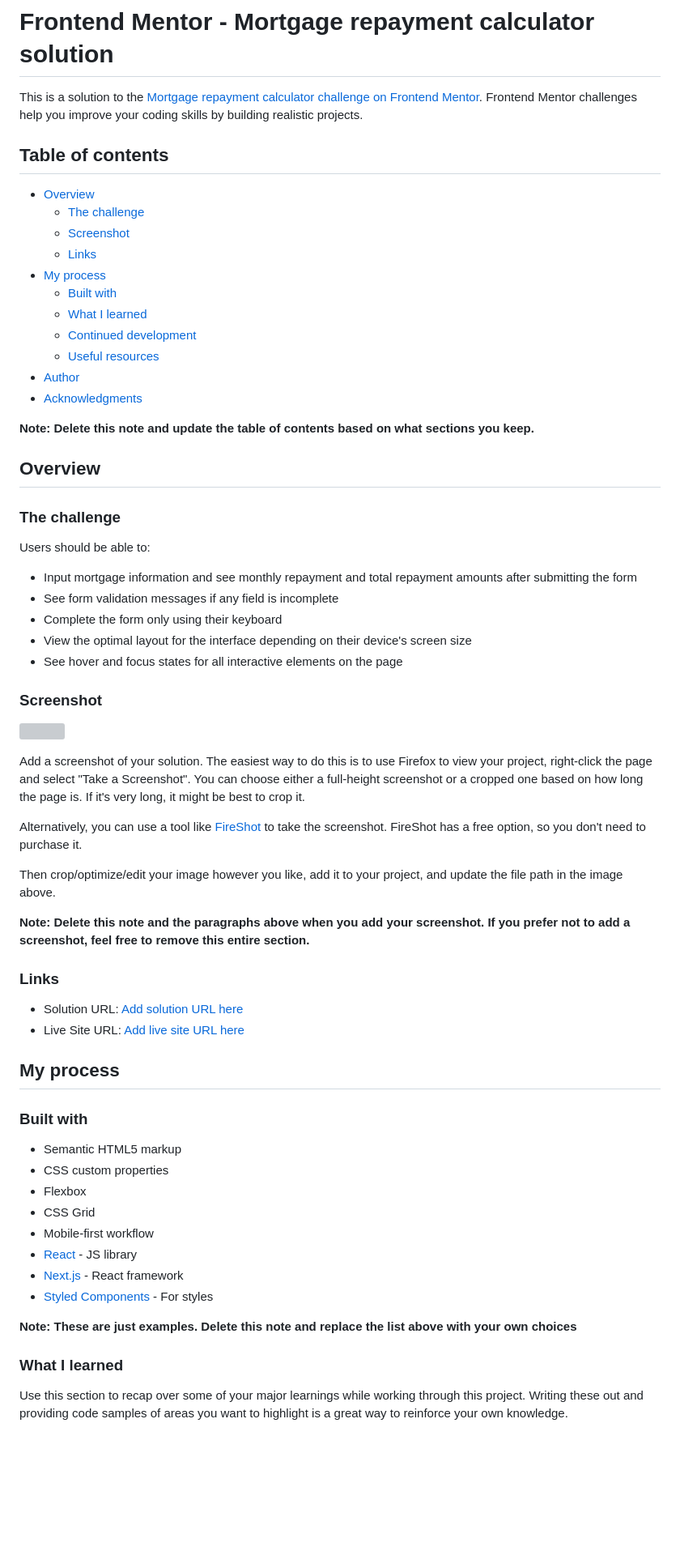
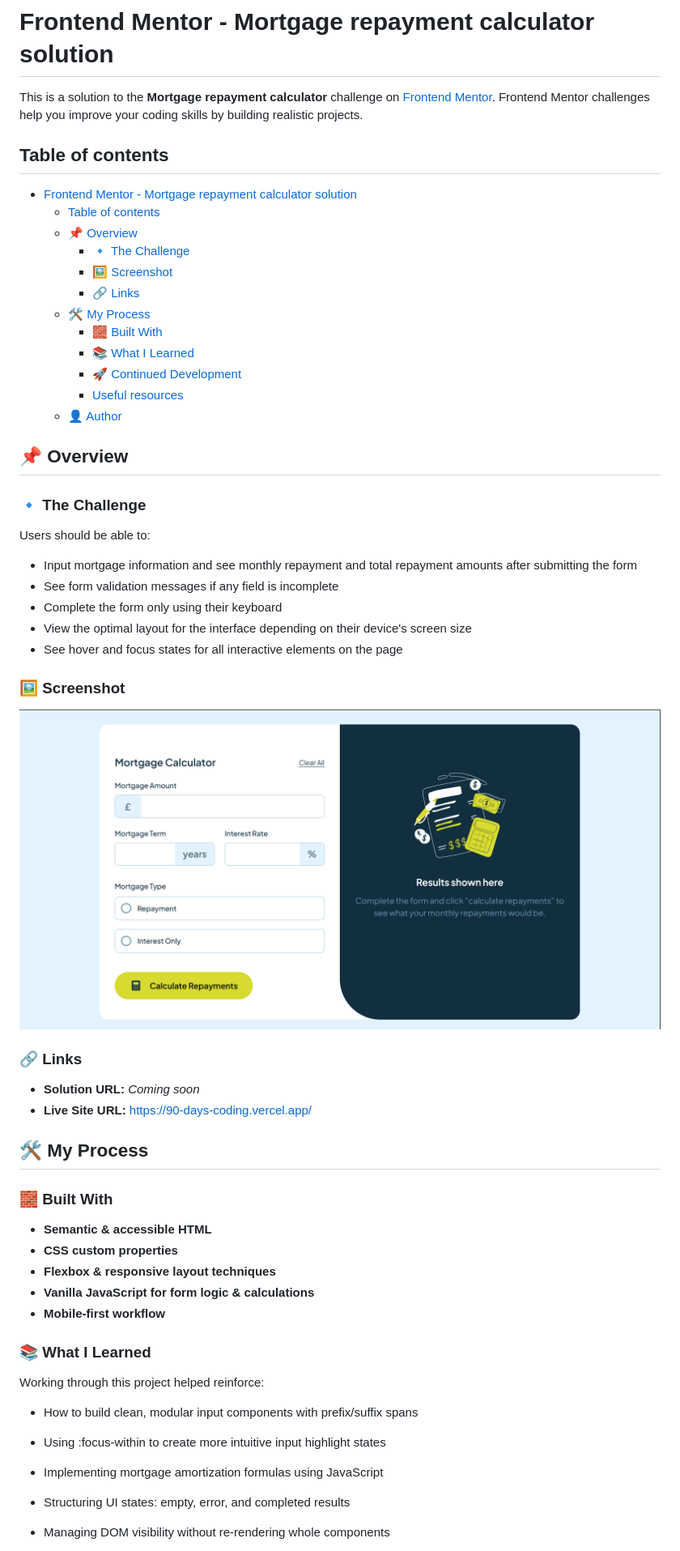
Before and after one commit to 3nylar/90DAYS-CODING, a Markdown page: task2/README.md, the part around the change printed below. Shown: that part at 81% size. Drawn GitHub-style; pictures changed too: task2/image.png (added); blank space fills up the shorter version; grey boxes are pictures that could not be loaded.

```diff
--- a/task2/README.md
+++ b/task2/README.md
@@ -1,26 +1,25 @@
 # Frontend Mentor - Mortgage repayment calculator solution
 
-This is a solution to the [Mortgage repayment calculator challenge on Frontend Mentor](https://www.frontendmentor.io/challenges/mortgage-repayment-calculator-Galx1LXK73). Frontend Mentor challenges help you improve your coding skills by building realistic projects.
+This is a solution to the **Mortgage repayment calculator** challenge on [Frontend Mentor](https://www.frontendmentor.io/challenges/mortgage-repayment-calculator-Galx1LXK73). Frontend Mentor challenges help you improve your coding skills by building realistic projects.
 
 ## Table of contents
 
-- [Overview](#overview)
-  - [The challenge](#the-challenge)
-  - [Screenshot](#screenshot)
-  - [Links](#links)
-- [My process](#my-process)
-  - [Built with](#built-with)
-  - [What I learned](#what-i-learned)
-  - [Continued development](#continued-development)
-  - [Useful resources](#useful-resources)
-- [Author](#author)
-- [Acknowledgments](#acknowledgments)
+- [Frontend Mentor - Mortgage repayment calculator solution](#frontend-mentor---mortgage-repayment-calculator-solution)
+  - [Table of contents](#table-of-contents)
+  - [📌 Overview](#-overview)
+    - [🔹 The Challenge](#-the-challenge)
+    - [🖼️ Screenshot](#️-screenshot)
+    - [🔗 Links](#-links)
+  - [🛠 My Process](#-my-process)
+    - [🧱 Built With](#-built-with)
+    - [📚 What I Learned](#-what-i-learned)
+    - [🚀 Continued Development](#-continued-development)
+    - [Useful resources](#useful-resources)
+  - [👤 Author](#-author)
 
-**Note: Delete this note and update the table of contents based on what sections you keep.**
+## 📌 Overview
 
-## Overview
-
-### The challenge
+### 🔹 The Challenge
 
 Users should be able to:
 
@@ -30,39 +29,36 @@ Users should be able to:
 - View the optimal layout for the interface depending on their device's screen size
 - See hover and focus states for all interactive elements on the page
 
-### Screenshot
+### 🖼️ Screenshot
 
-![](./screenshot.jpg)
+![Screenshot](./image.png)
 
-Add a screenshot of your solution. The easiest way to do this is to use Firefox to view your project, right-click the page and select "Take a Screenshot". You can choose either a full-height screenshot or a cropped one based on how long the page is. If it's very long, it might be best to crop it.
+### 🔗 Links
 
-Alternatively, you can use a tool like [FireShot](https://getfireshot.com/) to take the screenshot. FireShot has a free option, so you don't need to purchase it.
+-  **Solution URL:** *Coming soon*
+-  **Live Site URL:** https://90-days-coding.vercel.app/
 
-Then crop/optimize/edit your image however you like, add it to your project, and update the file path in the image above.
+## 🛠 My Process
 
-**Note: Delete this note and the paragraphs above when you add your screenshot. If you prefer not to add a screenshot, feel free to remove this entire section.**
+### 🧱 Built With
 
-### Links
+- **Semantic & accessible HTML**
+- **CSS custom properties**
+- **Flexbox & responsive layout techniques**
+- **Vanilla JavaScript for form logic & calculations**
+- **Mobile-first workflow**
 
-- Solution URL: [Add solution URL here](https://your-solution-url.com)
-- Live Site URL: [Add live site URL here](https://your-live-site-url.com)
+### 📚 What I Learned
 
-## My process
+Working through this project helped reinforce:
 
-### Built with
+- How to build clean, modular input components with prefix/suffix spans
 
-- Semantic HTML5 markup
-- CSS custom properties
-- Flexbox
-- CSS Grid
-- Mobile-first workflow
-- [React](https://reactjs.org/) - JS library
-- [Next.js](https://nextjs.org/) - React framework
-- [Styled Components](https://styled-components.com/) - For styles
+- Using :focus-within to create more intuitive input highlight states
 
-**Note: These are just examples. Delete this note and replace the list above with your own choices**
+- Implementing mortgage amortization formulas using JavaScript
 
-### What I learned
+- Structuring UI states: empty, error, and completed results
 
-Use this section to recap over some of your major learnings while working through this project. Writing these out and providing code samples of areas you want to highlight is a great way to reinforce your own knowledge.
+- Managing DOM visibility without re-rendering whole components
 
```
Also changed, not shown: other parts of task2/README.md (+17 -36 lines).
